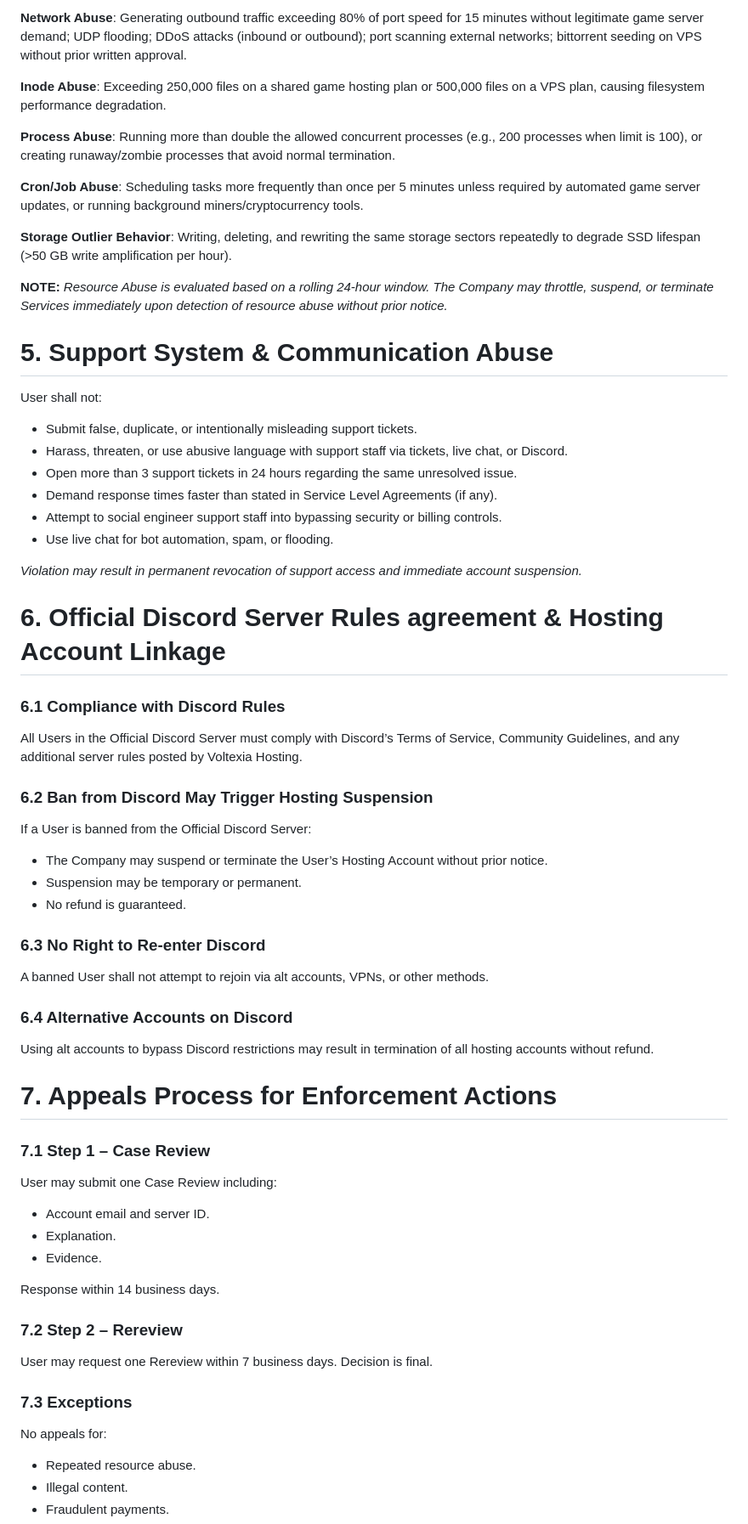
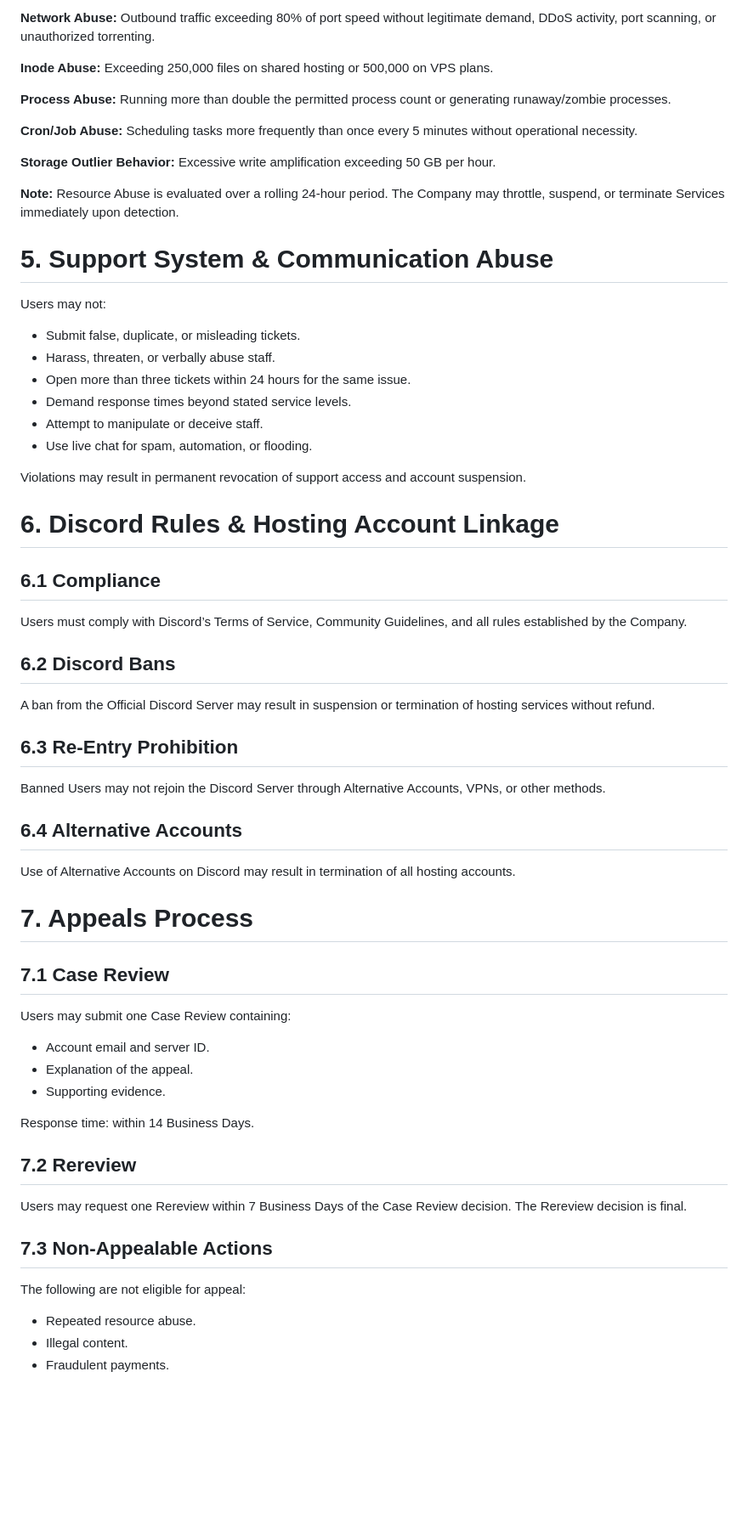
Before and after one commit to Parth-Sisodia/voltexia-hosting, a Markdown page: TOS.md, the part around one of its changes. Shown at 85% size. Rendered like a GitHub page; blank space fills up the shorter version.

```diff
--- a/TOS.md
+++ b/TOS.md
@@ -62,59 +61,57 @@ Resource Abuse means any pattern or instance of using system resources significa
 
-**Network Abuse**: Generating outbound traffic exceeding 80% of port speed for 15 minutes without legitimate game server demand; UDP flooding; DDoS attacks (inbound or outbound); port scanning external networks; bittorrent seeding on VPS without prior written approval.
+**Network Abuse:** Outbound traffic exceeding 80% of port speed without legitimate demand, DDoS activity, port scanning, or unauthorized torrenting.
 
-**Inode Abuse**: Exceeding 250,000 files on a shared game hosting plan or 500,000 files on a VPS plan, causing filesystem performance degradation.
+**Inode Abuse:** Exceeding 250,000 files on shared hosting or 500,000 on VPS plans.
 
-**Process Abuse**: Running more than double the allowed concurrent processes (e.g., 200 processes when limit is 100), or creating runaway/zombie processes that avoid normal termination.
+**Process Abuse:** Running more than double the permitted process count or generating runaway/zombie processes.
 
-**Cron/Job Abuse**: Scheduling tasks more frequently than once per 5 minutes unless required by automated game server updates, or running background miners/cryptocurrency tools.
+**Cron/Job Abuse:** Scheduling tasks more frequently than once every 5 minutes without operational necessity.
 
-**Storage Outlier Behavior**: Writing, deleting, and rewriting the same storage sectors repeatedly to degrade SSD lifespan (>50 GB write amplification per hour).
+**Storage Outlier Behavior:** Excessive write amplification exceeding 50 GB per hour.
 
-**NOTE:** *Resource Abuse is evaluated based on a rolling 24-hour window. The Company may throttle, suspend, or terminate Services immediately upon detection of resource abuse without prior notice.*
+**Note:** Resource Abuse is evaluated over a rolling 24‑hour period. The Company may throttle, suspend, or terminate Services immediately upon detection.
 
 # 5. Support System & Communication Abuse
-User shall not:
-- Submit false, duplicate, or intentionally misleading support tickets.
-- Harass, threaten, or use abusive language with support staff via tickets, live chat, or Discord.
-- Open more than 3 support tickets in 24 hours regarding the same unresolved issue.
-- Demand response times faster than stated in Service Level Agreements (if any).
-- Attempt to social engineer support staff into bypassing security or billing controls.
-- Use live chat for bot automation, spam, or flooding.
 
-*Violation may result in permanent revocation of support access and immediate account suspension.*
+Users may not:
+- Submit false, duplicate, or misleading tickets.
+- Harass, threaten, or verbally abuse staff.
+- Open more than three tickets within 24 hours for the same issue.
+- Demand response times beyond stated service levels.
+- Attempt to manipulate or deceive staff.
+- Use live chat for spam, automation, or flooding.
 
-# 6. Official Discord Server Rules agreement & Hosting Account Linkage
+Violations may result in permanent revocation of support access and account suspension.
 
-### 6.1 Compliance with Discord Rules
-All Users in the Official Discord Server must comply with Discord’s Terms of Service, Community Guidelines, and any additional server rules posted by Voltexia Hosting.
+# 6. Discord Rules & Hosting Account Linkage
 
-### 6.2 Ban from Discord May Trigger Hosting Suspension
-If a User is banned from the Official Discord Server:
-- The Company may suspend or terminate the User’s Hosting Account without prior notice.
-- Suspension may be temporary or permanent.
-- No refund is guaranteed.
+## 6.1 Compliance
+Users must comply with Discord’s Terms of Service, Community Guidelines, and all rules established by the Company.
 
-### 6.3 No Right to Re-enter Discord
-A banned User shall not attempt to rejoin via alt accounts, VPNs, or other methods.
+## 6.2 Discord Bans
+A ban from the Official Discord Server may result in suspension or termination of hosting services without refund.
 
-### 6.4 Alternative Accounts on Discord
-Using alt accounts to bypass Discord restrictions may result in termination of all hosting accounts without refund.
+## 6.3 Re‑Entry Prohibition
+Banned Users may not rejoin the Discord Server through Alternative Accounts, VPNs, or other methods.
 
-# 7. Appeals Process for Enforcement Actions
+## 6.4 Alternative Accounts
+Use of Alternative Accounts on Discord may result in termination of all hosting accounts.
 
-### 7.1 Step 1 – Case Review
-User may submit one Case Review including:
+# 7. Appeals Process
+
+## 7.1 Case Review
+Users may submit one Case Review containing:
 - Account email and server ID.
-- Explanation.
-- Evidence.
+- Explanation of the appeal.
+- Supporting evidence.
 
-Response within 14 business days.
+Response time: within 14 Business Days.
 
-### 7.2 Step 2 – Rereview
-User may request one Rereview within 7 business days. Decision is final.
+## 7.2 Rereview
+Users may request one Rereview within 7 Business Days of the Case Review decision. The Rereview decision is final.
 
-### 7.3 Exceptions
-No appeals for:
+## 7.3 Non‑Appealable Actions
+The following are not eligible for appeal:
 - Repeated resource abuse.
 - Illegal content.
 - Fraudulent payments.
```
Also changed, not shown: other parts of TOS.md (+71 -69 lines).
